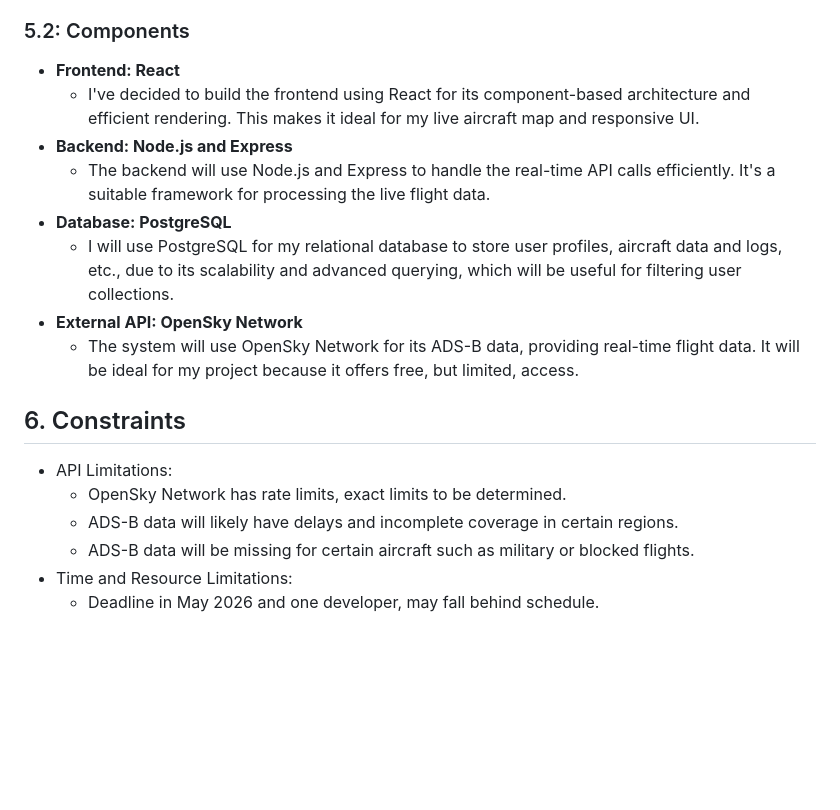
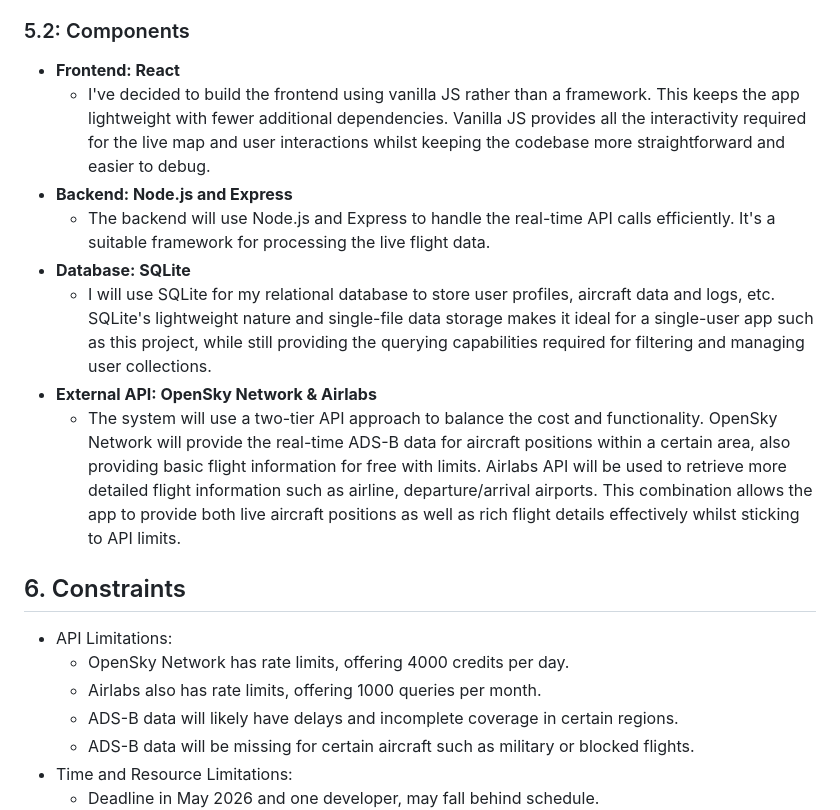
Before and after one commit to txlney/plane-spotting, a Markdown page: docs/requirements.md, the part around the change. Drawn GitHub-style; blank space fills up the shorter version.

```diff
--- a/docs/requirements.md
+++ b/docs/requirements.md
@@ -61,18 +61,19 @@ The system will follow a clear client-server architecture, with separation betwe
 ### 5.2: Components
 
 - **Frontend: React**
-  - I've decided to build the frontend using React for its component-based architecture and efficient rendering. This makes it ideal for my live aircraft map and responsive UI.
+  - I've decided to build the frontend using vanilla JS rather than a framework. This keeps the app lightweight with fewer additional dependencies. Vanilla JS provides all the interactivity required for the live map and user interactions whilst keeping the codebase more straightforward and easier to debug.
 - **Backend: Node.js and Express**
   - The backend will use Node.js and Express to handle the real-time API calls efficiently. It's a suitable framework for processing the live flight data.
-- **Database: PostgreSQL**
-  - I will use PostgreSQL for my relational database to store user profiles, aircraft data and logs, etc., due to its scalability and advanced querying, which will be useful for filtering user collections.
-- **External API: OpenSky Network**
-  - The system will use OpenSky Network for its ADS-B data, providing real-time flight data. It will be ideal for my project because it offers free, but limited, access.
+- **Database: SQLite**
+  - I will use SQLite for my relational database to store user profiles, aircraft data and logs, etc. SQLite's lightweight nature and single-file data storage makes it ideal for a single-user app such as this project, while still providing the querying capabilities required for filtering and managing user collections.
+- **External API: OpenSky Network & Airlabs**
+  - The system will use a two-tier API approach to balance the cost and functionality. OpenSky Network will provide the real-time ADS-B data for aircraft positions within a certain area, also providing basic flight information for free with limits. Airlabs API will be used to retrieve more detailed flight information such as airline, departure/arrival airports. This combination allows the app to provide both live aircraft positions as well as rich flight details effectively whilst sticking to API limits.
 
 ## 6. Constraints
 
 - API Limitations:
-  - OpenSky Network has rate limits, exact limits to be determined.
+  - OpenSky Network has rate limits, offering 4000 credits per day.
+  - Airlabs also has rate limits, offering 1000 queries per month.
   - ADS-B data will likely have delays and incomplete coverage in certain regions.
   - ADS-B data will be missing for certain aircraft such as military or blocked flights.
 - Time and Resource Limitations:
```
